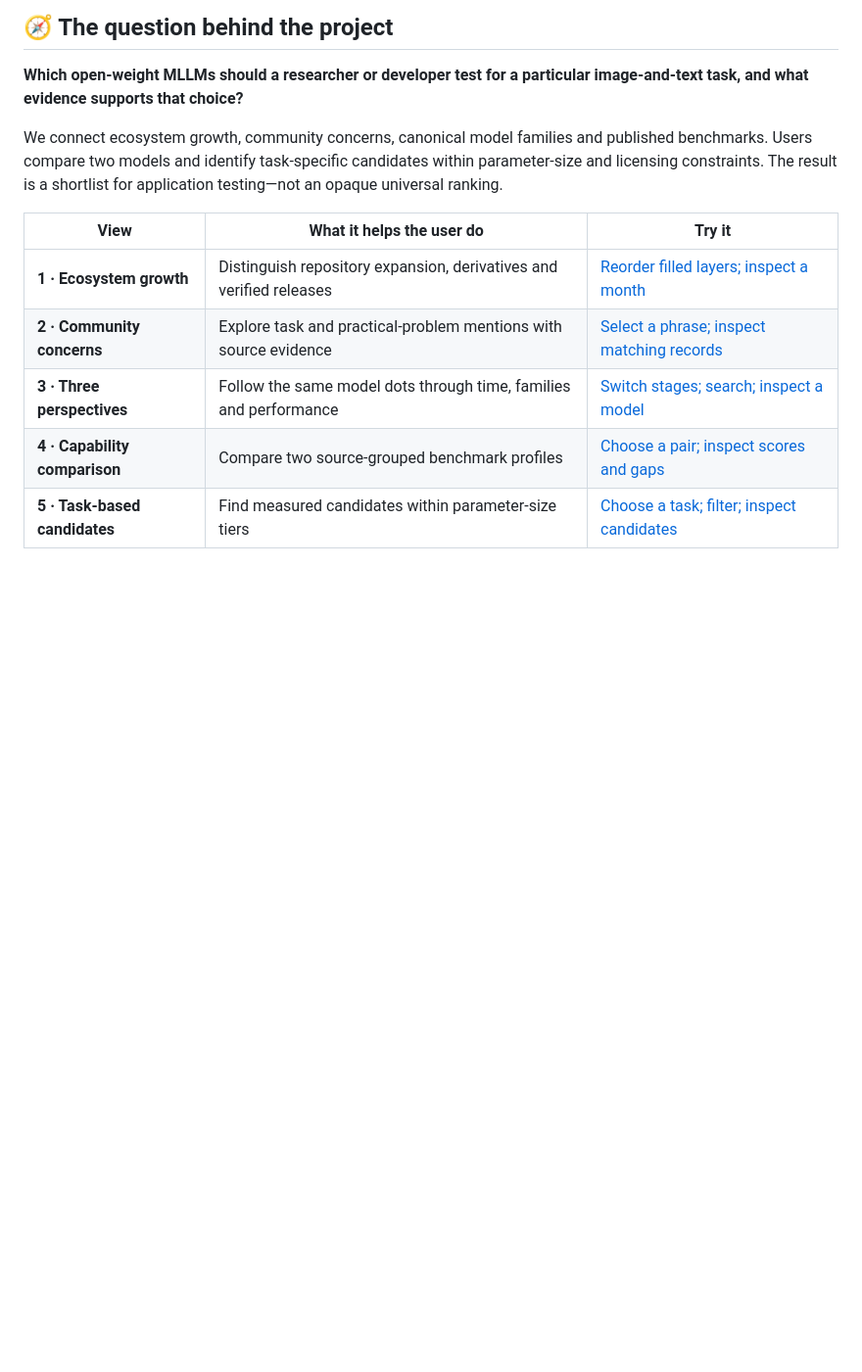
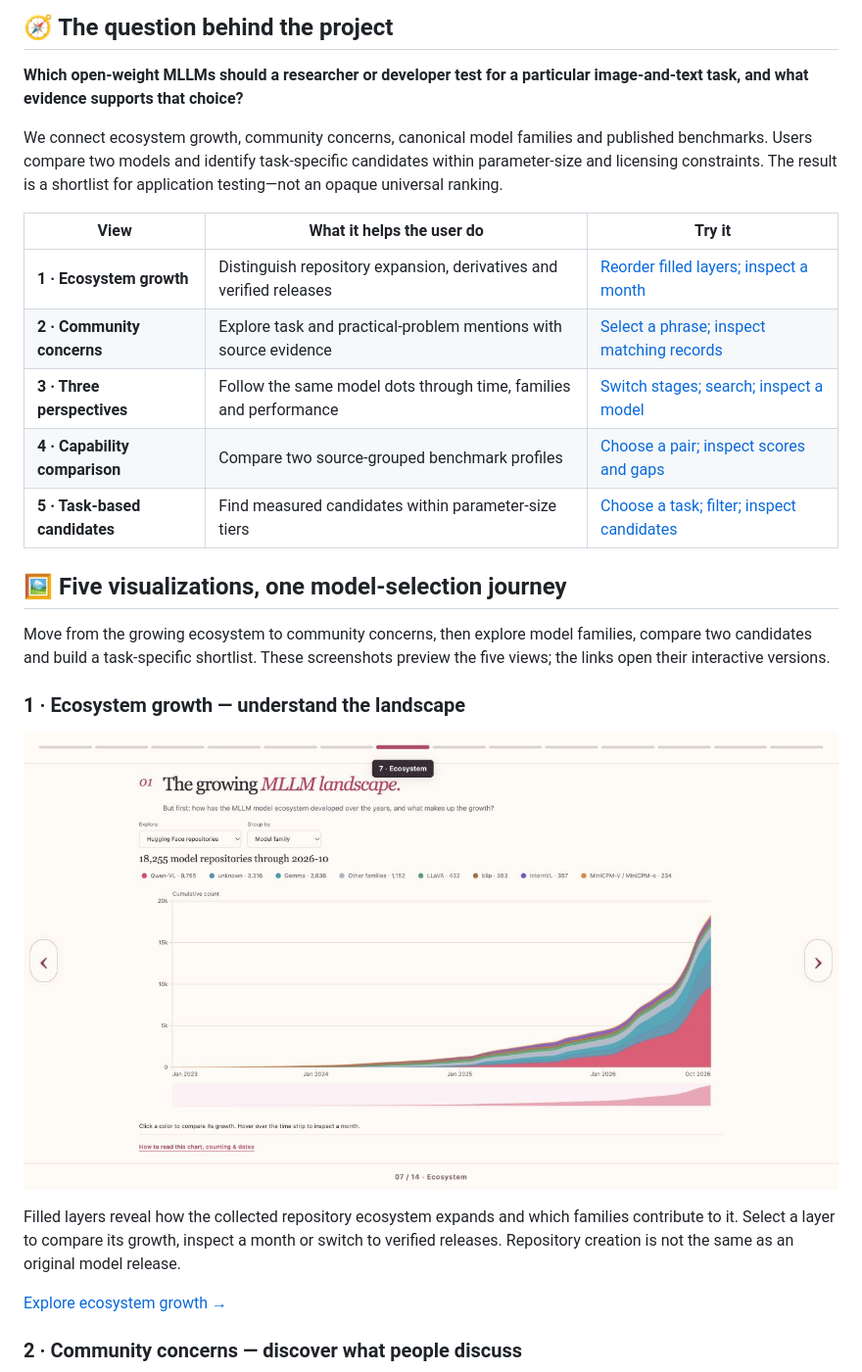
Before and after one commit to SeanWan514/stats401-fp-7-mllm-evo-vis, a Markdown page: README.md, the part around one of its changes. Shown at 98% size. Drawn GitHub-style; blank space fills up the shorter version.

Commit message:
Updating for better grader views

```diff
--- a/README.md
+++ b/README.md
@@ -35,3 +35,18 @@ We connect ecosystem growth, community concerns, canonical model families and pu
 | **3 · Three perspectives** | Follow the same model dots through time, families and performance | [Switch stages; search; inspect a model](https://seanwan514.github.io/stats401-fp-7-mllm-evo-vis/#evolution) |
 | **4 · Capability comparison** | Compare two source-grouped benchmark profiles | [Choose a pair; inspect scores and gaps](https://seanwan514.github.io/stats401-fp-7-mllm-evo-vis/#radar) |
 | **5 · Task-based candidates** | Find measured candidates within parameter-size tiers | [Choose a task; filter; inspect candidates](https://seanwan514.github.io/stats401-fp-7-mllm-evo-vis/#matrix) |
+
+## 🖼️ Five visualizations, one model-selection journey
+
+Move from the growing ecosystem to community concerns, then explore model families, compare two candidates and build a task-specific shortlist. These screenshots preview the five views; the links open their interactive versions.
+
+### 1 · Ecosystem growth — understand the landscape
+
+![Cumulative stacked area chart showing Hugging Face repository growth, colored by model family.](docs/screenshots/report/01-ecosystem.jpg)
+
+Filled layers reveal how the collected repository ecosystem expands and which families contribute to it. Select a layer to compare its growth, inspect a month or switch to verified releases. Repository creation is not the same as an original model release.
+
+[Explore ecosystem growth →](https://seanwan514.github.io/stats401-fp-7-mllm-evo-vis/#growth)
+
+### 2 · Community concerns — discover what people discuss
+
```
Also changed, not shown: other parts of README.md (+29 -0 lines).
